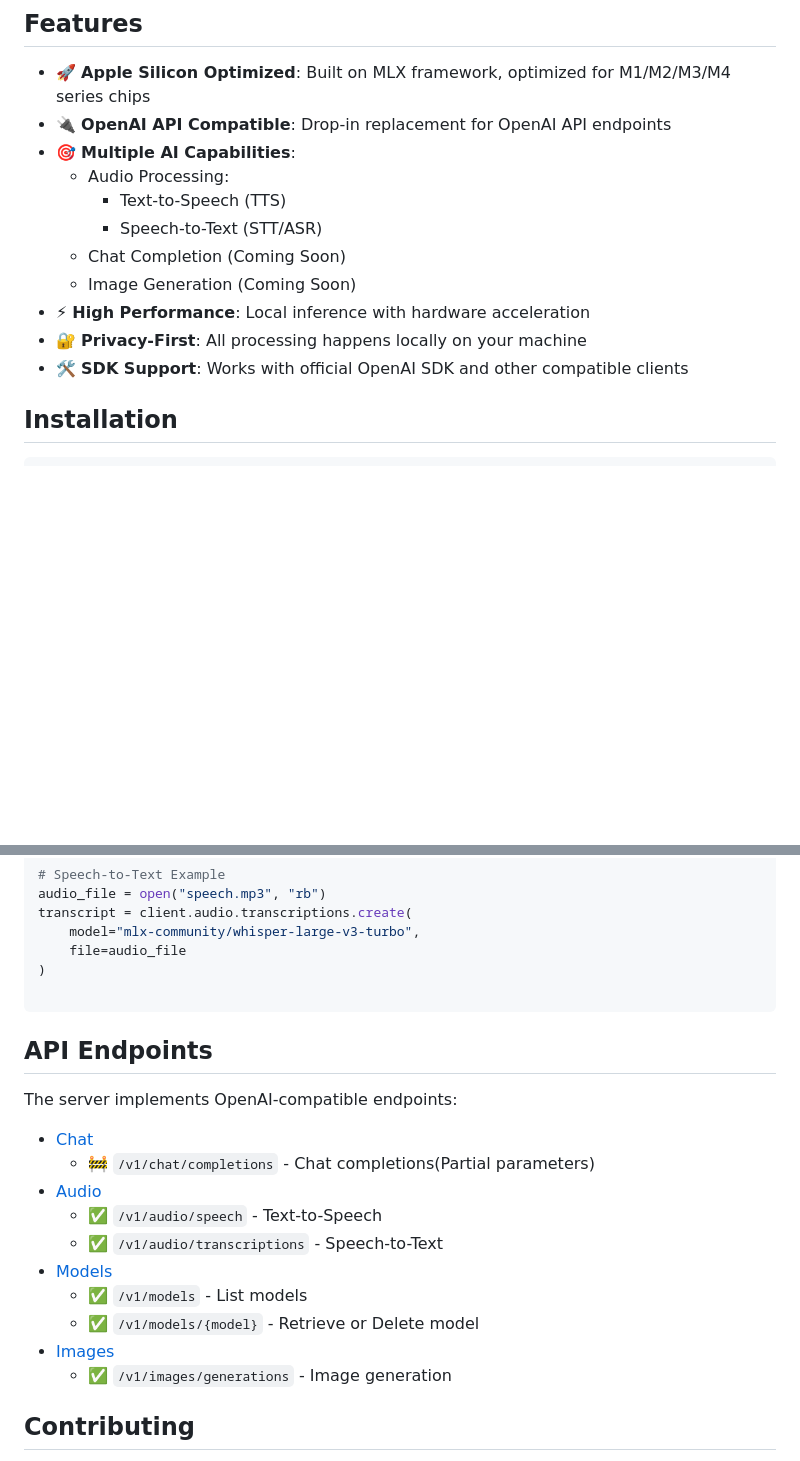
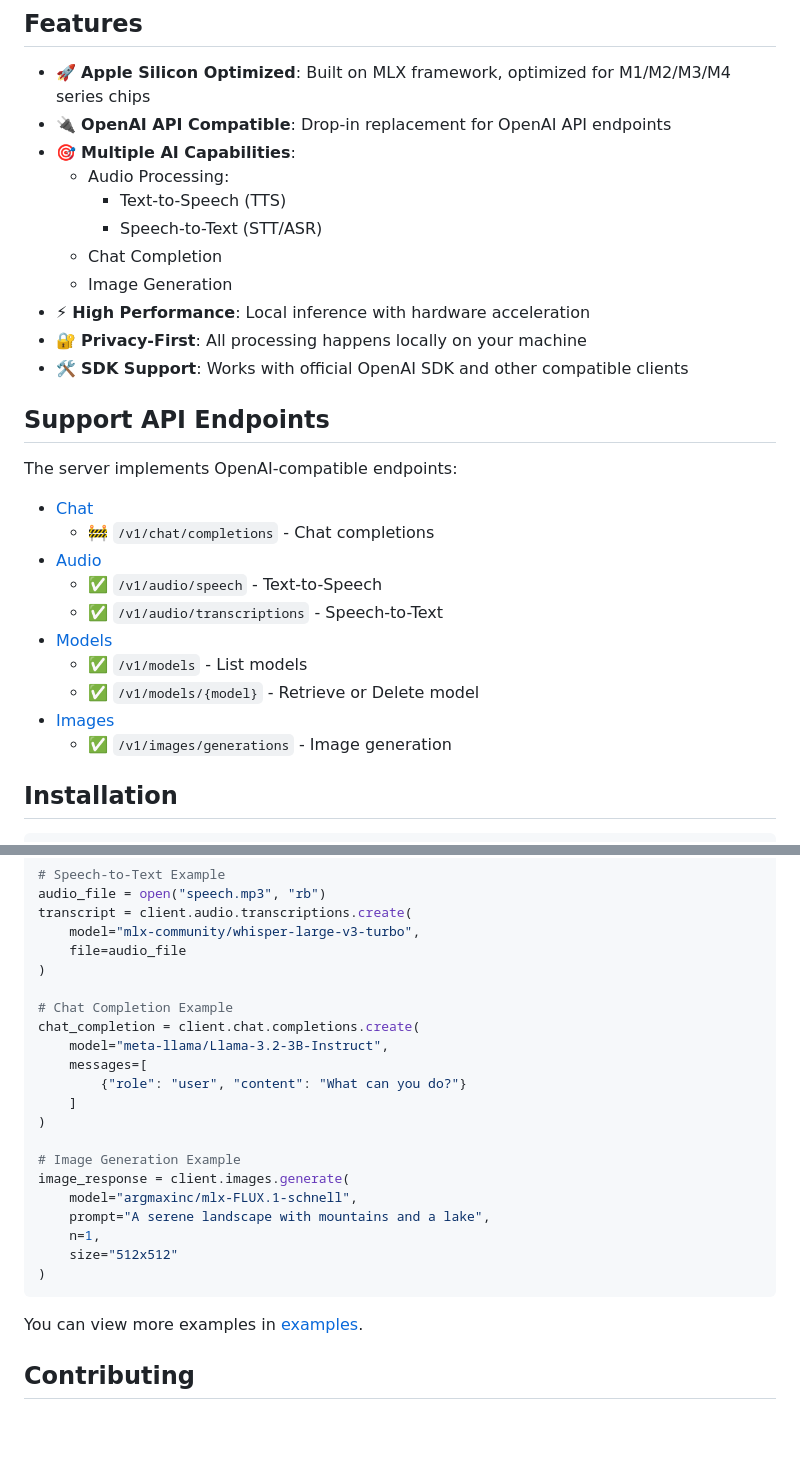
Before and after one commit to zhutao100/mlx-omni-server, a Markdown page: README.md, 2 parts joined by grey strips. Drawn GitHub-style; blank space fills up the shorter version.

````diff
--- a/README.md
+++ b/README.md
@@ -11,11 +11,26 @@ OpenAI-compatible API endpoints, enabling seamless integration with existing Ope
     - Audio Processing:
         - Text-to-Speech (TTS)
         - Speech-to-Text (STT/ASR)
-    - Chat Completion (Coming Soon)
-    - Image Generation (Coming Soon)
+    - Chat Completion
+    - Image Generation
 - ⚡ **High Performance**: Local inference with hardware acceleration
 - 🔐 **Privacy-First**: All processing happens locally on your machine
 - 🛠 **SDK Support**: Works with official OpenAI SDK and other compatible clients
+
+## Support API Endpoints
+
+The server implements OpenAI-compatible endpoints:
+
+- [Chat](https://platform.openai.com/docs/api-reference/chat)
+    - 🚧 `/v1/chat/completions` - Chat completions
+- [Audio](https://platform.openai.com/docs/api-reference/audio)
+    - ✅ `/v1/audio/speech` - Text-to-Speech
+    - ✅ `/v1/audio/transcriptions` - Speech-to-Text
+- [Models](https://platform.openai.com/docs/api-reference/models/list)
+    - ✅ `/v1/models` - List models
+    - ✅ `/v1/models/{model}` - Retrieve or Delete model
+- [Images](https://platform.openai.com/docs/api-reference/images)
+    - ✅ `/v1/images/generations` - Image generation
 
 ## Installation
 
@@ -63,22 +78,24 @@ transcript = client.audio.transcriptions.create(
     file=audio_file
 )
 
+# Chat Completion Example
+chat_completion = client.chat.completions.create(
+    model="meta-llama/Llama-3.2-3B-Instruct",
+    messages=[
+        {"role": "user", "content": "What can you do?"}
+    ]
+)
+
+# Image Generation Example
+image_response = client.images.generate(
+    model="argmaxinc/mlx-FLUX.1-schnell",
+    prompt="A serene landscape with mountains and a lake",
+    n=1,
+    size="512x512"
+)
 ```
 
-## API Endpoints
-
-The server implements OpenAI-compatible endpoints:
-
-- [Chat](https://platform.openai.com/docs/api-reference/chat)
-    - 🚧 `/v1/chat/completions` - Chat completions(Partial parameters)
-- [Audio](https://platform.openai.com/docs/api-reference/audio)
-    - ✅ `/v1/audio/speech` - Text-to-Speech
-    - ✅ `/v1/audio/transcriptions` - Speech-to-Text
-- [Models](https://platform.openai.com/docs/api-reference/models/list)
-    - ✅ `/v1/models` - List models
-    - ✅ `/v1/models/{model}` - Retrieve or Delete model
-- [Images](https://platform.openai.com/docs/api-reference/images)
-    - ✅ `/v1/images/generations` - Image generation
+You can view more examples in [examples](examples).
 
 ## Contributing
 
````
